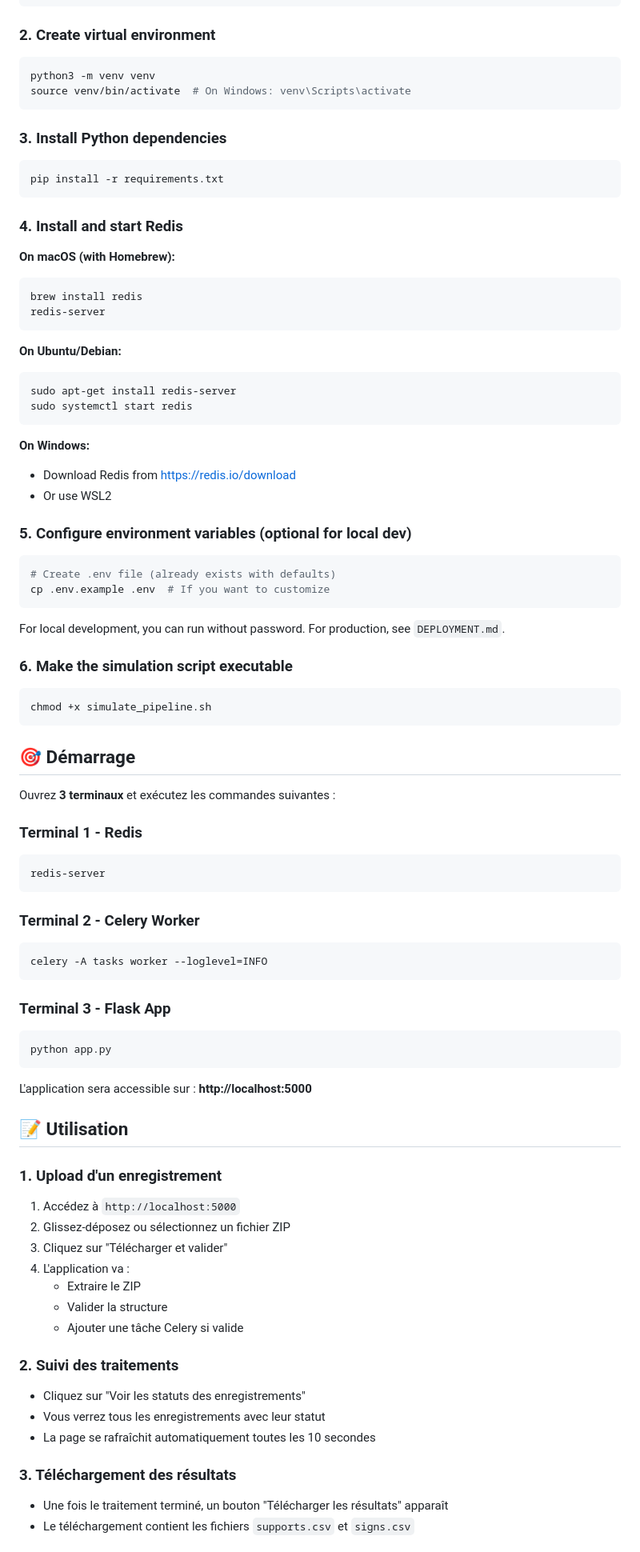
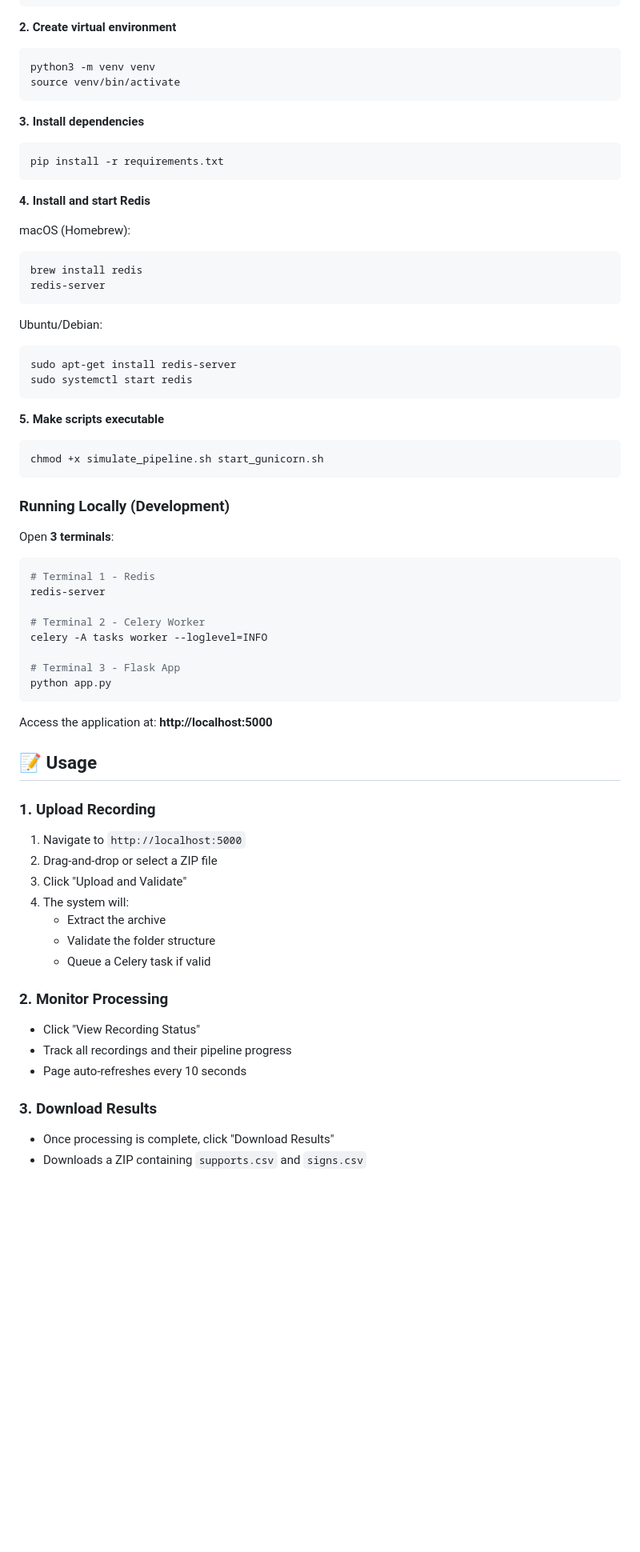
Before and after one commit to antosomzi/traffic-sign-app, a Markdown page: README.md, the part around the change printed below. Shown: that part at 80% size. Rendered like a GitHub page; blank space fills up the shorter version.

````diff
--- a/README.md
+++ b/README.md
@@ -50,93 +133,73 @@ git clone <your-repo-url>
 cd app
 ```
 
-### 2. Create virtual environment
-
+**2. Create virtual environment**
 ```bash
 python3 -m venv venv
-source venv/bin/activate  # On Windows: venv\Scripts\activate
+source venv/bin/activate
 ```
 
-### 3. Install Python dependencies
-
+**3. Install dependencies**
 ```bash
 pip install -r requirements.txt
 ```
 
-### 4. Install and start Redis
+**4. Install and start Redis**
 
-**On macOS (with Homebrew):**
+macOS (Homebrew):
 ```bash
 brew install redis
 redis-server
 ```
 
-**On Ubuntu/Debian:**
+Ubuntu/Debian:
 ```bash
 sudo apt-get install redis-server
 sudo systemctl start redis
 ```
 
-**On Windows:**
-- Download Redis from https://redis.io/download
-- Or use WSL2
+**5. Make scripts executable**
+```bash
+chmod +x simulate_pipeline.sh start_gunicorn.sh
+```
 
-### 5. Configure environment variables (optional for local dev)
+### Running Locally (Development)
+
+Open **3 terminals**:
 
 ```bash
-# Create .env file (already exists with defaults)
-cp .env.example .env  # If you want to customize
-```
+# Terminal 1 - Redis
+redis-server
 
-For local development, you can run without password. For production, see `DEPLOYMENT.md`.
+# Terminal 2 - Celery Worker
+celery -A tasks worker --loglevel=INFO
 
-### 6. Make the simulation script executable
-
-```bash
-chmod +x simulate_pipeline.sh
-```
-
-## 🎯 Démarrage
-
-Ouvrez **3 terminaux** et exécutez les commandes suivantes :
-
-### Terminal 1 - Redis
-```bash
-redis-server
-```
-
-### Terminal 2 - Celery Worker
-```bash
-celery -A tasks worker --loglevel=INFO
-```
-
-### Terminal 3 - Flask App
-```bash
+# Terminal 3 - Flask App
 python app.py
 ```
 
-L'application sera accessible sur : **http://localhost:5000**
+Access the application at: **http://localhost:5000**
 
-## 📝 Utilisation
+## 📝 Usage
 
-### 1. Upload d'un enregistrement
+### 1. Upload Recording
 
-1. Accédez à `http://localhost:5000`
-2. Glissez-déposez ou sélectionnez un fichier ZIP
-3. Cliquez sur "Télécharger et valider"
-4. L'application va :
-   - Extraire le ZIP
-   - Valider la structure
-   - Ajouter une tâche Celery si valide
+1. Navigate to `http://localhost:5000`
+2. Drag-and-drop or select a ZIP file
+3. Click "Upload and Validate"
+4. The system will:
+   - Extract the archive
+   - Validate the folder structure
+   - Queue a Celery task if valid
 
-### 2. Suivi des traitements
+### 2. Monitor Processing
 
-- Cliquez sur "Voir les statuts des enregistrements"
-- Vous verrez tous les enregistrements avec leur statut
-- La page se rafraîchit automatiquement toutes les 10 secondes
+- Click "View Recording Status"
+- Track all recordings and their pipeline progress
+- Page auto-refreshes every 10 seconds
 
-### 3. Téléchargement des résultats
+### 3. Download Results
 
-- Une fois le traitement terminé, un bouton "Télécharger les résultats" apparaît
-- Le téléchargement contient les fichiers `supports.csv` et `signs.csv`
+- Once processing is complete, click "Download Results"
+- Downloads a ZIP containing `supports.csv` and `signs.csv`
 
````
Also changed, not shown: other parts of README.md (+187 -143 lines).
